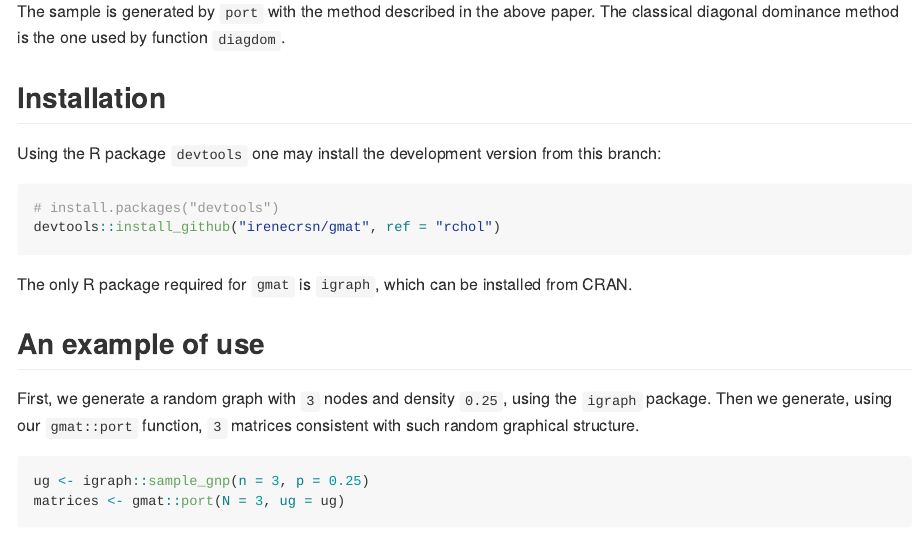
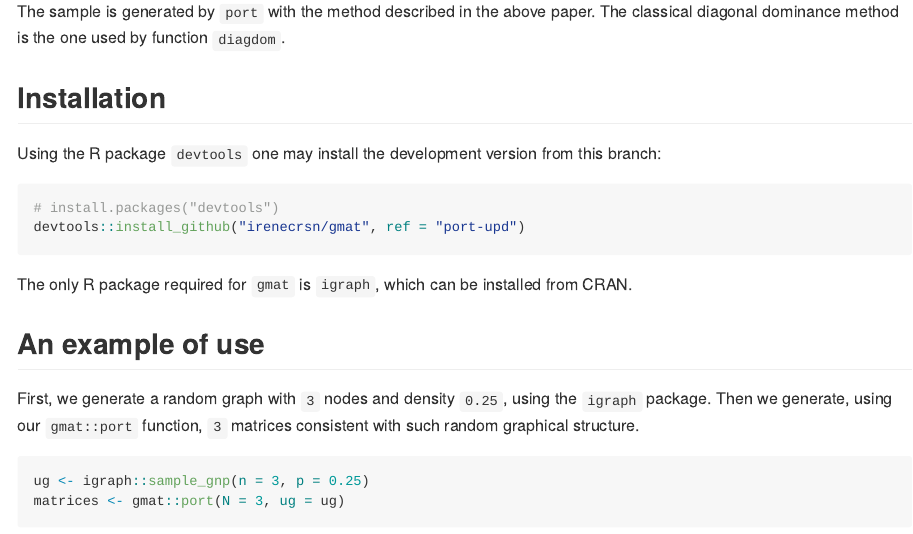
Before and after one commit to irenecrsn/gmat, an R Markdown document (README.Rmd): the page in a window 1100 px wide, from 360 px down. Rendered offline with R 4.5, knitr and Pandoc, with nearby package versions; code that draws random numbers runs with fixed seeds of ours; some code elsewhere in the file could not run offline; badge pictures from the web are left out.

Commit message:
updated README with installation info for the branch

````diff
--- a/README.Rmd
+++ b/README.Rmd
@@ -43,7 +43,7 @@ branch:
 
 ```{r gh-installation, eval = FALSE}
 # install.packages("devtools")
-devtools::install_github("irenecrsn/gmat", ref = "rchol")
+devtools::install_github("irenecrsn/gmat", ref = "port-upd")
 ```
 
 The only R package required for `gmat` is `igraph`, which can be installed
````
